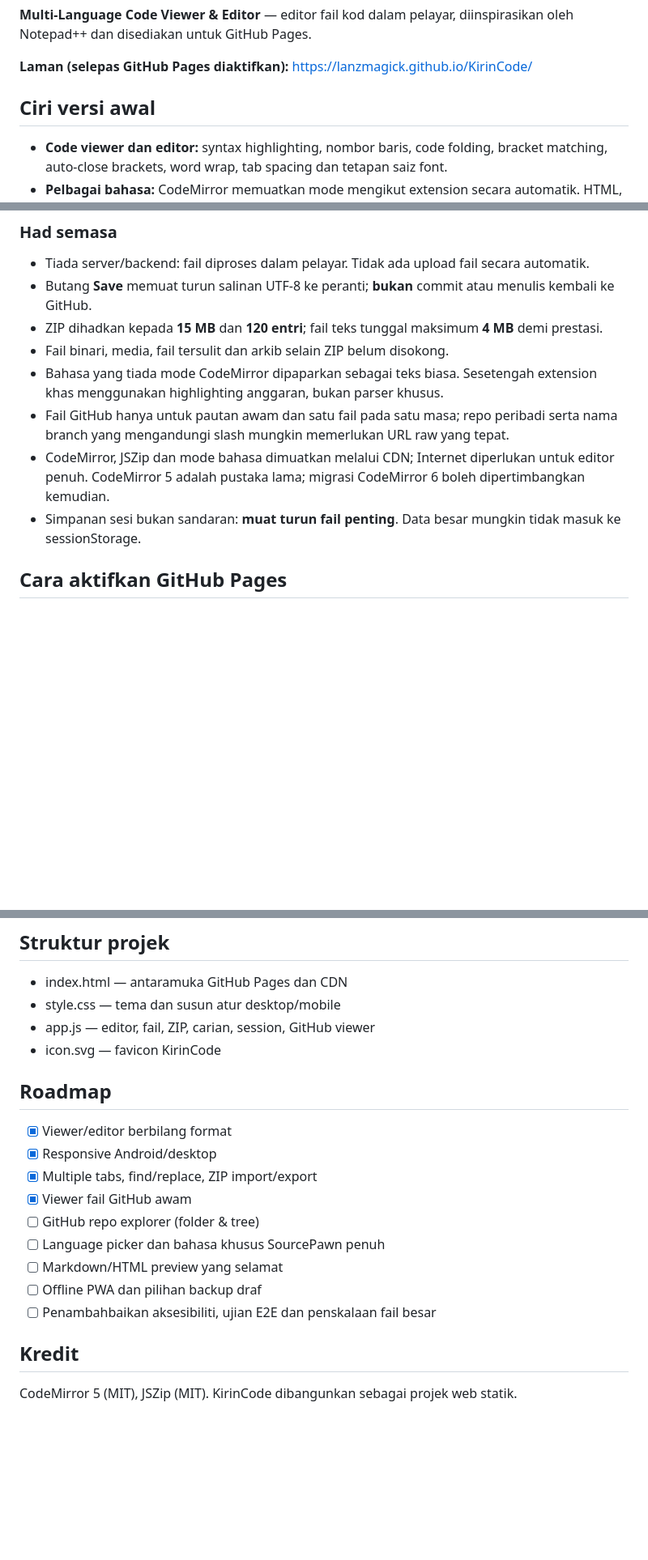
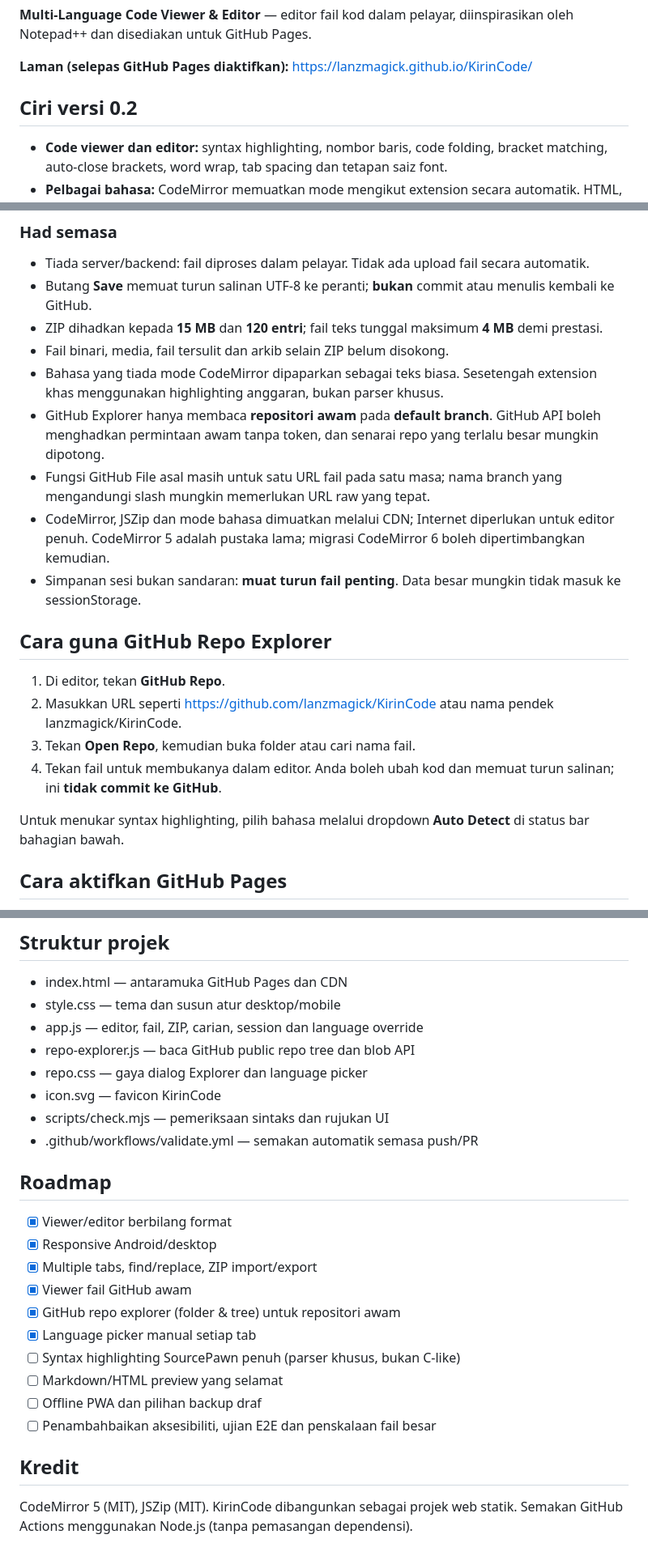
Before and after one commit to lanzmagick/KirinCode, a Markdown page: README.md, 3 parts joined by grey strips. Shown at 81% size. GitHub-like rendering; blank space fills up the shorter version.

Commit message:
docs: add v0.2 GitHub repo explorer instructions, language overrides and CI

```diff
--- a/README.md
+++ b/README.md
@@ -4,7 +4,7 @@
 
 **Laman (selepas GitHub Pages diaktifkan):** https://lanzmagick.github.io/KirinCode/
 
-## Ciri versi awal
+## Ciri versi 0.2
 
 - **Code viewer dan editor:** syntax highlighting, nombor baris, code folding, bracket matching, auto-close brackets, word wrap, tab spacing dan tetapan saiz font.
 - **Pelbagai bahasa:** CodeMirror memuatkan mode mengikut extension secara automatik. HTML, CSS, JS, JSON, XML, Markdown, Python, C/C++, Java, PHP, SQL dan banyak lagi (bergantung pada mode yang tersedia).
@@ -25,9 +27,19 @@
 - ZIP dihadkan kepada **15 MB** dan **120 entri**; fail teks tunggal maksimum **4 MB** demi prestasi.
 - Fail binari, media, fail tersulit dan arkib selain ZIP belum disokong.
 - Bahasa yang tiada mode CodeMirror dipaparkan sebagai teks biasa. Sesetengah extension khas menggunakan highlighting anggaran, bukan parser khusus.
-- Fail GitHub hanya untuk pautan awam dan satu fail pada satu masa; repo peribadi serta nama branch yang mengandungi slash mungkin memerlukan URL raw yang tepat.
+- GitHub Explorer hanya membaca **repositori awam** pada **default branch**. GitHub API boleh menghadkan permintaan awam tanpa token, dan senarai repo yang terlalu besar mungkin dipotong.
+- Fungsi GitHub File asal masih untuk satu URL fail pada satu masa; nama branch yang mengandungi slash mungkin memerlukan URL raw yang tepat.
 - CodeMirror, JSZip dan mode bahasa dimuatkan melalui CDN; Internet diperlukan untuk editor penuh. CodeMirror 5 adalah pustaka lama; migrasi CodeMirror 6 boleh dipertimbangkan kemudian.
 - Simpanan sesi bukan sandaran: **muat turun fail penting**. Data besar mungkin tidak masuk ke sessionStorage.
+
+## Cara guna GitHub Repo Explorer
+
+1. Di editor, tekan **GitHub Repo**.
+2. Masukkan URL seperti https://github.com/lanzmagick/KirinCode atau nama pendek lanzmagick/KirinCode.
+3. Tekan **Open Repo**, kemudian buka folder atau cari nama fail.
+4. Tekan fail untuk membukanya dalam editor. Anda boleh ubah kod dan memuat turun salinan; ini **tidak commit ke GitHub**.
+
+Untuk menukar syntax highlighting, pilih bahasa melalui dropdown **Auto Detect** di status bar bahagian bawah.
 
 ## Cara aktifkan GitHub Pages
 
@@ -56,8 +68,12 @@ Tiada proses npm install, backend atau build diperlukan. index.html berada terus
 
 - index.html — antaramuka GitHub Pages dan CDN
 - style.css — tema dan susun atur desktop/mobile
-- app.js — editor, fail, ZIP, carian, session, GitHub viewer
+- app.js — editor, fail, ZIP, carian, session dan language override
+- repo-explorer.js — baca GitHub public repo tree dan blob API
+- repo.css — gaya dialog Explorer dan language picker
 - icon.svg — favicon KirinCode
+- scripts/check.mjs — pemeriksaan sintaks dan rujukan UI
+- .github/workflows/validate.yml — semakan automatik semasa push/PR
 
 ## Roadmap
 
@@ -65,12 +81,13 @@ Tiada proses npm install, backend atau build diperlukan. index.html berada terus
 - [x] Responsive Android/desktop
 - [x] Multiple tabs, find/replace, ZIP import/export
 - [x] Viewer fail GitHub awam
-- [ ] GitHub repo explorer (folder & tree)
-- [ ] Language picker dan bahasa khusus SourcePawn penuh
+- [x] GitHub repo explorer (folder & tree) untuk repositori awam
+- [x] Language picker manual setiap tab
+- [ ] Syntax highlighting SourcePawn penuh (parser khusus, bukan C-like)
 - [ ] Markdown/HTML preview yang selamat
 - [ ] Offline PWA dan pilihan backup draf
 - [ ] Penambahbaikan aksesibiliti, ujian E2E dan penskalaan fail besar
 
 ## Kredit
 
-CodeMirror 5 (MIT), JSZip (MIT). KirinCode dibangunkan sebagai projek web statik.
+CodeMirror 5 (MIT), JSZip (MIT). KirinCode dibangunkan sebagai projek web statik. Semakan GitHub Actions menggunakan Node.js (tanpa pemasangan dependensi).
```
Also changed, not shown: other parts of README.md (+2 -0 lines).
